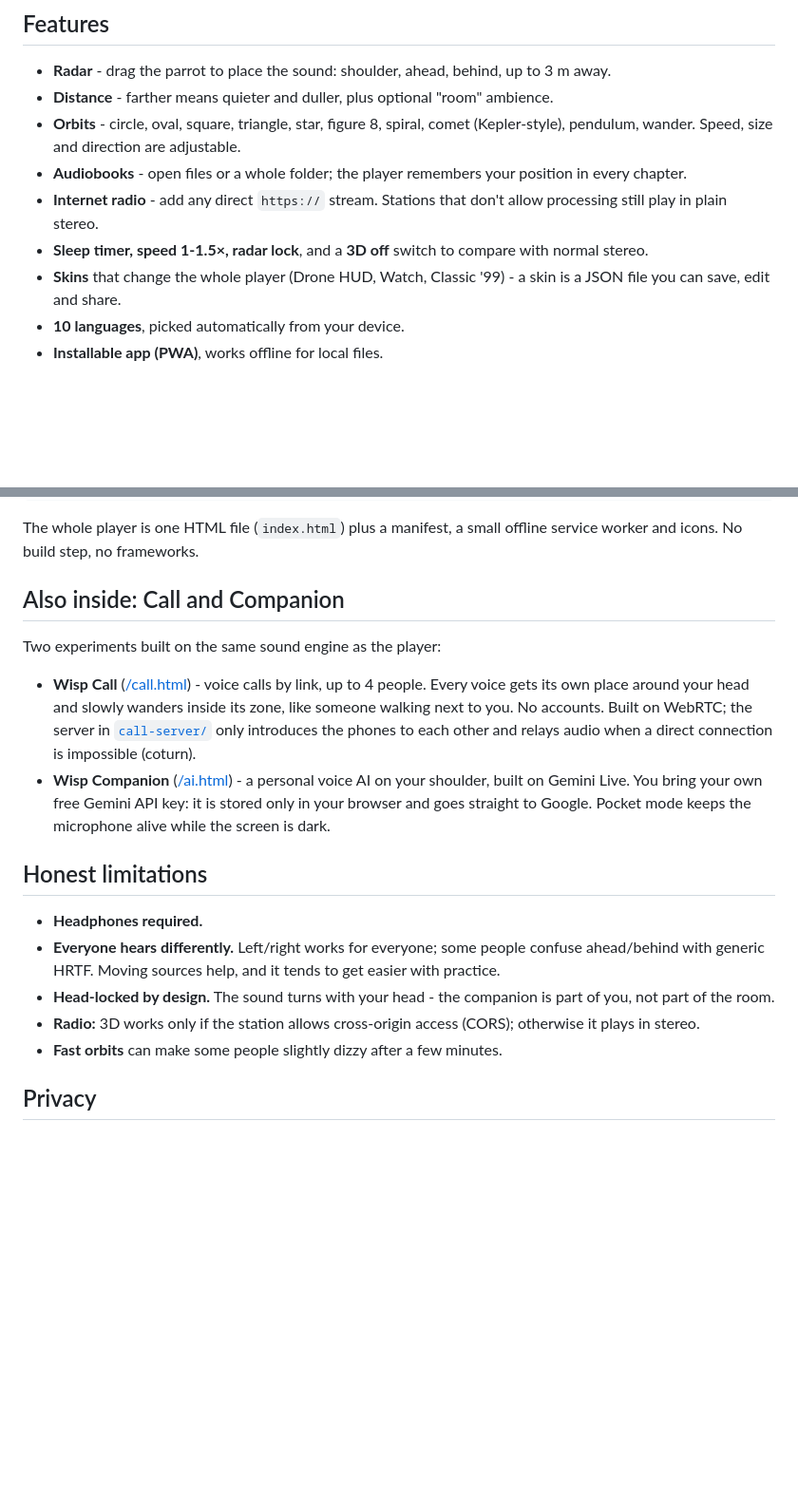
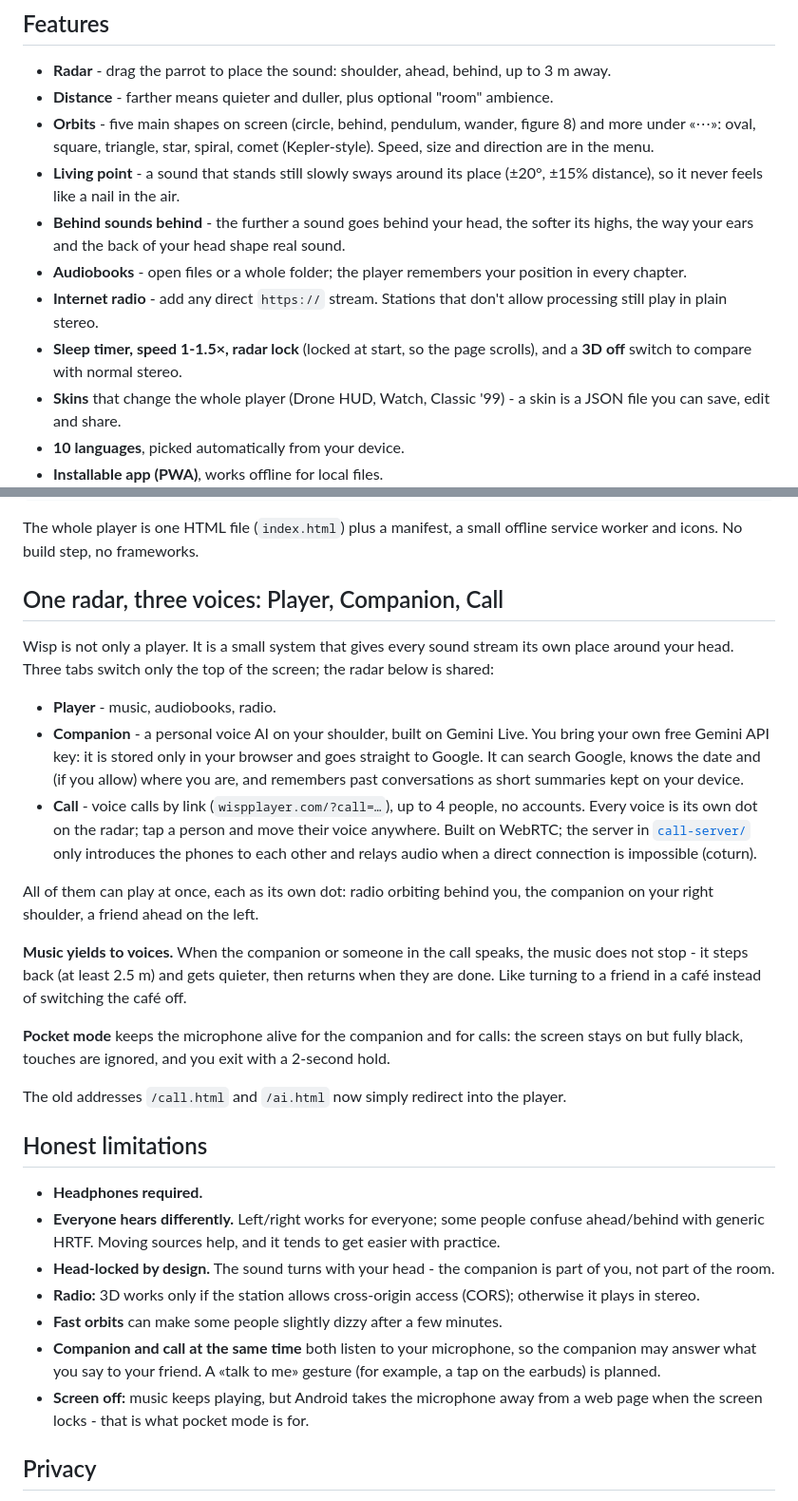
Before and after one commit to knz75/wisp-player, a Markdown page: README.md, 2 parts joined by grey strips. Shown at 95% size. GitHub-like rendering; blank space fills up the shorter version.

Commit message:
README: one radar, three voices

```diff
--- a/README.md
+++ b/README.md
@@ -16,10 +16,12 @@ Let it fly in orbits, and it does the opposite: a gentle, living point that keep
 
 - **Radar** - drag the parrot to place the sound: shoulder, ahead, behind, up to 3 m away.
 - **Distance** - farther means quieter and duller, plus optional "room" ambience.
-- **Orbits** - circle, oval, square, triangle, star, figure 8, spiral, comet (Kepler-style), pendulum, wander. Speed, size and direction are adjustable.
+- **Orbits** - five main shapes on screen (circle, behind, pendulum, wander, figure 8) and more under «⋯»: oval, square, triangle, star, spiral, comet (Kepler-style). Speed, size and direction are in the menu.
+- **Living point** - a sound that stands still slowly sways around its place (±20°, ±15% distance), so it never feels like a nail in the air.
+- **Behind sounds behind** - the further a sound goes behind your head, the softer its highs, the way your ears and the back of your head shape real sound.
 - **Audiobooks** - open files or a whole folder; the player remembers your position in every chapter.
 - **Internet radio** - add any direct `https://` stream. Stations that don't allow processing still play in plain stereo.
-- **Sleep timer, speed 1-1.5×, radar lock**, and a **3D off** switch to compare with normal stereo.
+- **Sleep timer, speed 1-1.5×, radar lock** (locked at start, so the page scrolls), and a **3D off** switch to compare with normal stereo.
 - **Skins** that change the whole player (Drone HUD, Watch, Classic '99) - a skin is a JSON file you can save, edit and share.
 - **10 languages**, picked automatically from your device.
 - **Installable app (PWA)**, works offline for local files.
@@ -56,12 +58,21 @@ panner.positionZ.value = -0.2;
 
 The whole player is one HTML file (`index.html`) plus a manifest, a small offline service worker and icons. No build step, no frameworks.
 
-## Also inside: Call and Companion
+## One radar, three voices: Player, Companion, Call
 
-Two experiments built on the same sound engine as the player:
+Wisp is not only a player. It is a small system that gives every sound stream its own place around your head. Three tabs switch only the top of the screen; the radar below is shared:
 
-- **Wisp Call** ([/call.html](https://wispplayer.com/call.html)) - voice calls by link, up to 4 people. Every voice gets its own place around your head and slowly wanders inside its zone, like someone walking next to you. No accounts. Built on WebRTC; the server in [`call-server/`](call-server/) only introduces the phones to each other and relays audio when a direct connection is impossible (coturn).
-- **Wisp Companion** ([/ai.html](https://wispplayer.com/ai.html)) - a personal voice AI on your shoulder, built on Gemini Live. You bring your own free Gemini API key: it is stored only in your browser and goes straight to Google. Pocket mode keeps the microphone alive while the screen is dark.
+- **Player** - music, audiobooks, radio.
+- **Companion** - a personal voice AI on your shoulder, built on Gemini Live. You bring your own free Gemini API key: it is stored only in your browser and goes straight to Google. It can search Google, knows the date and (if you allow) where you are, and remembers past conversations as short summaries kept on your device.
+- **Call** - voice calls by link (`wispplayer.com/?call=…`), up to 4 people, no accounts. Every voice is its own dot on the radar; tap a person and move their voice anywhere. Built on WebRTC; the server in [`call-server/`](call-server/) only introduces the phones to each other and relays audio when a direct connection is impossible (coturn).
+
+All of them can play at once, each as its own dot: radio orbiting behind you, the companion on your right shoulder, a friend ahead on the left.
+
+**Music yields to voices.** When the companion or someone in the call speaks, the music does not stop - it steps back (at least 2.5 m) and gets quieter, then returns when they are done. Like turning to a friend in a café instead of switching the café off.
+
+**Pocket mode** keeps the microphone alive for the companion and for calls: the screen stays on but fully black, touches are ignored, and you exit with a 2-second hold.
+
+The old addresses `/call.html` and `/ai.html` now simply redirect into the player.
 
 ## Honest limitations
 
@@ -70,6 +81,8 @@ Two experiments built on the same sound engine as the player:
 - **Head-locked by design.** The sound turns with your head - the companion is part of you, not part of the room.
 - **Radio:** 3D works only if the station allows cross-origin access (CORS); otherwise it plays in stereo.
 - **Fast orbits** can make some people slightly dizzy after a few minutes.
+- **Companion and call at the same time** both listen to your microphone, so the companion may answer what you say to your friend. A «talk to me» gesture (for example, a tap on the earbuds) is planned.
+- **Screen off:** music keeps playing, but Android takes the microphone away from a web page when the screen locks - that is what pocket mode is for.
 
 ## Privacy
 
```
Also changed, not shown: other parts of README.md (+1 -1 lines).
